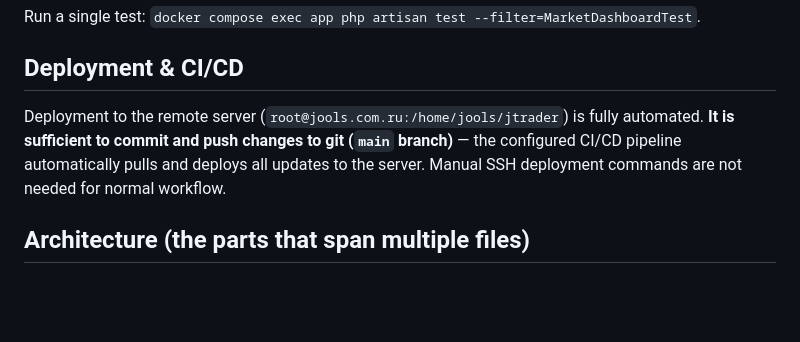
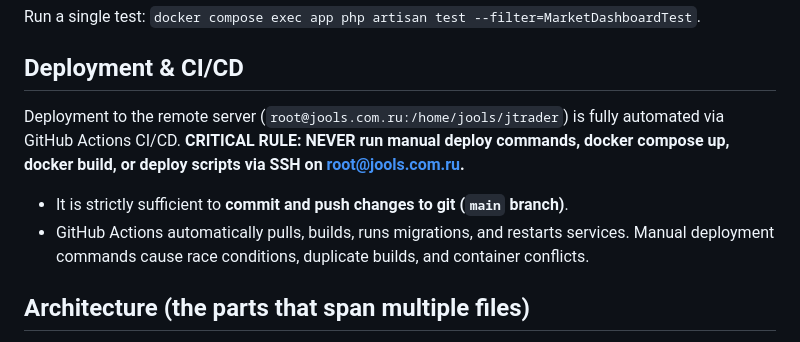
Before and after one commit to jools333/jtrader, a Markdown page: AGENTS.md, the part around the change. Drawn GitHub-style; blank space fills up the shorter version.

Commit message:
Clarify strict CI/CD rule: never run manual deploy on server

```diff
--- a/AGENTS.md
+++ b/AGENTS.md
@@ -30,8 +30,10 @@ Run a single test: `docker compose exec app php artisan test --filter=MarketDash
 
 ## Deployment & CI/CD
 
-Deployment to the remote server (`root@jools.com.ru:/home/jools/jtrader`) is fully automated.
-**It is sufficient to commit and push changes to git (`main` branch)** — the configured CI/CD pipeline automatically pulls and deploys all updates to the server. Manual SSH deployment commands are not needed for normal workflow.
+Deployment to the remote server (`root@jools.com.ru:/home/jools/jtrader`) is fully automated via GitHub Actions CI/CD.
+**CRITICAL RULE: NEVER run manual deploy commands, docker compose up, docker build, or deploy scripts via SSH on root@jools.com.ru.**
+- It is strictly sufficient to **commit and push changes to git (`main` branch)**.
+- GitHub Actions automatically pulls, builds, runs migrations, and restarts services. Manual deployment commands cause race conditions, duplicate builds, and container conflicts.
 
 ## Architecture (the parts that span multiple files)
 
```
